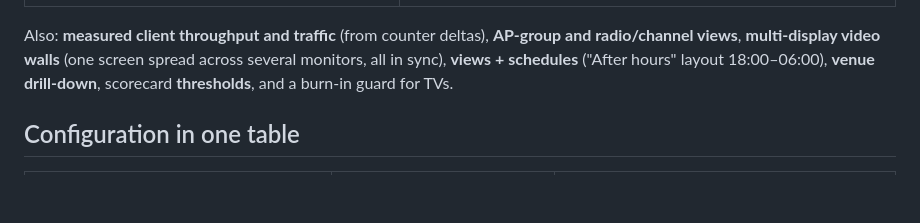
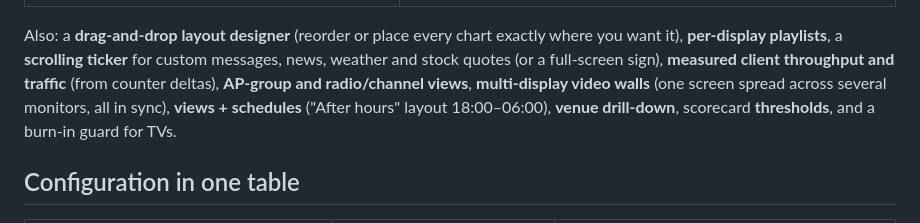
Before and after one commit to TerryHenry/r1-noc, a Markdown page: README.md, the part around the change. GitHub-like rendering; blank space fills up the shorter version.

```diff
--- a/README.md
+++ b/README.md
@@ -38,7 +38,7 @@ Then connect your tenant: `npm start`, open <http://localhost:8080/admin>, fill
 | ![History](docs/img/history.png) | **History** — now vs yesterday / last week, hour-of-day profiles, peak/average/change scorecards. |
 | ![Report](docs/img/report.png) | **Reports** — scheduled daily/weekly snapshots, saved, printable to PDF and emailed. |
 
-Also: **measured client throughput and traffic** (from counter deltas), **AP-group and radio/channel views**, **multi-display video walls** (one screen spread across several monitors, all in sync), **views + schedules**
+Also: a **drag-and-drop layout designer** (reorder or place every chart exactly where you want it), **per-display playlists**, a **scrolling ticker** for custom messages, news, weather and stock quotes (or a full-screen sign), **measured client throughput and traffic** (from counter deltas), **AP-group and radio/channel views**, **multi-display video walls** (one screen spread across several monitors, all in sync), **views + schedules**
 ("After hours" layout 18:00–06:00), **venue drill-down**, scorecard **thresholds**, and a burn-in guard for TVs.
 
 ## Configuration in one table
```
Also changed, not shown: docs/USER_GUIDE.md (+79 -4 lines), docs/img/designer.png (added), docs/img/ticker.png (added), 13 other files.
